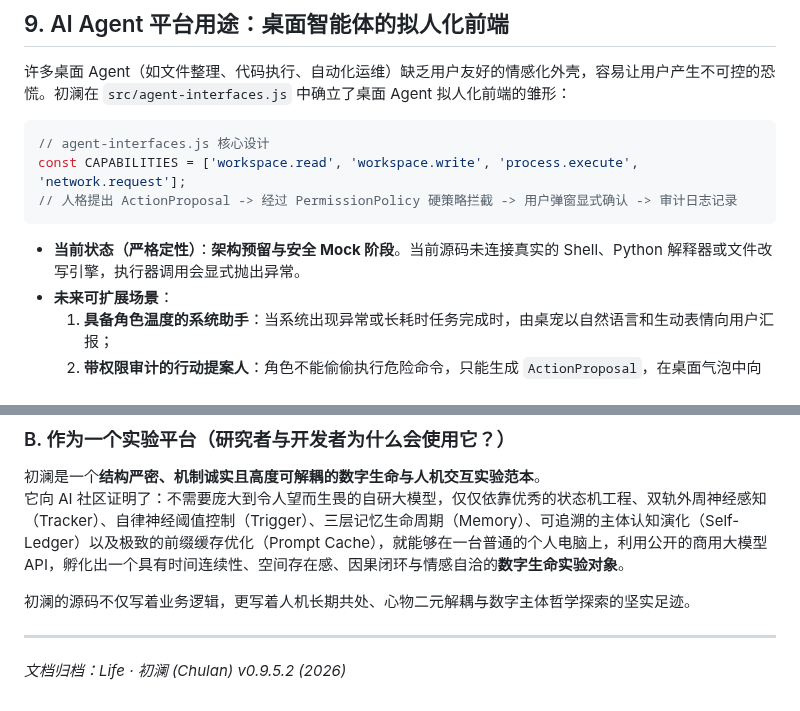
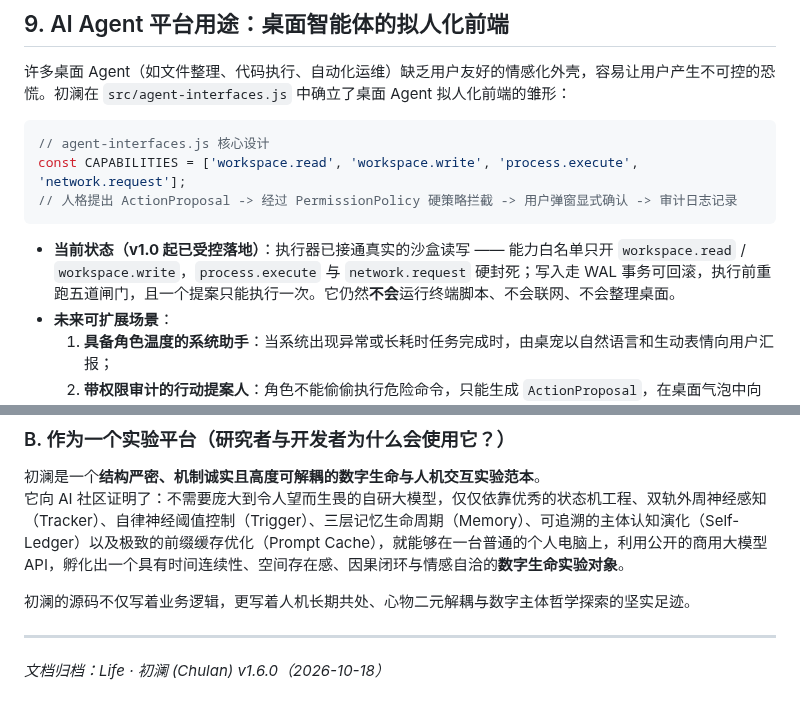
Before and after one commit to andabaoyue/Life, a Markdown page: SOFTWARE-PURPOSES-AND-APPLICATIONS.md, 2 parts joined by grey strips. GitHub-like rendering.

````diff
--- a/SOFTWARE-PURPOSES-AND-APPLICATIONS.md
+++ b/SOFTWARE-PURPOSES-AND-APPLICATIONS.md
@@ -238,7 +244,7 @@ const CAPABILITIES = ['workspace.read', 'workspace.write', 'process.execute', 'n
 // 人格提出 ActionProposal -> 经过 PermissionPolicy 硬策略拦截 -> 用户弹窗显式确认 -> 审计日志记录
 ```
 
-- **当前状态（严格定性）**：**架构预留与安全 Mock 阶段**。当前源码未连接真实的 Shell、Python 解释器或文件改写引擎，执行器调用会显式抛出异常。
+- **当前状态（v1.0 起已受控落地）**：执行器已接通真实的沙盒读写 —— 能力白名单只开 `workspace.read` / `workspace.write`，`process.execute` 与 `network.request` 硬封死；写入走 WAL 事务可回滚，执行前重跑五道闸门，且一个提案只能执行一次。它仍然**不会**运行终端脚本、不会联网、不会整理桌面。
 - **未来可扩展场景**：
   1. **具备角色温度的系统助手**：当系统出现异常或长耗时任务完成时，由桌宠以自然语言和生动表情向用户汇报；
   2. **带权限审计的行动提案人**：角色不能偷偷执行危险命令，只能生成 `ActionProposal`，在桌面气泡中向用户申请：“我可以帮您清理这个目录下的临时文件吗？”，由用户点击确认后底层安全代理才予以放行；
@@ -372,4 +388,4 @@ const CAPABILITIES = ['workspace.read', 'workspace.write', 'process.execute', 'n
 初澜的源码不仅写着业务逻辑，更写着人机长期共处、心物二元解耦与数字主体哲学探索的坚实足迹。
 
 ---
-*文档归档：Life · 初澜 (Chulan) v0.9.5.2 (2026)*
+*文档归档：Life · 初澜 (Chulan) v1.6.0（2026-10-18）*
````
Also changed, not shown: other parts of SOFTWARE-PURPOSES-AND-APPLICATIONS.md (+25 -9 lines).
